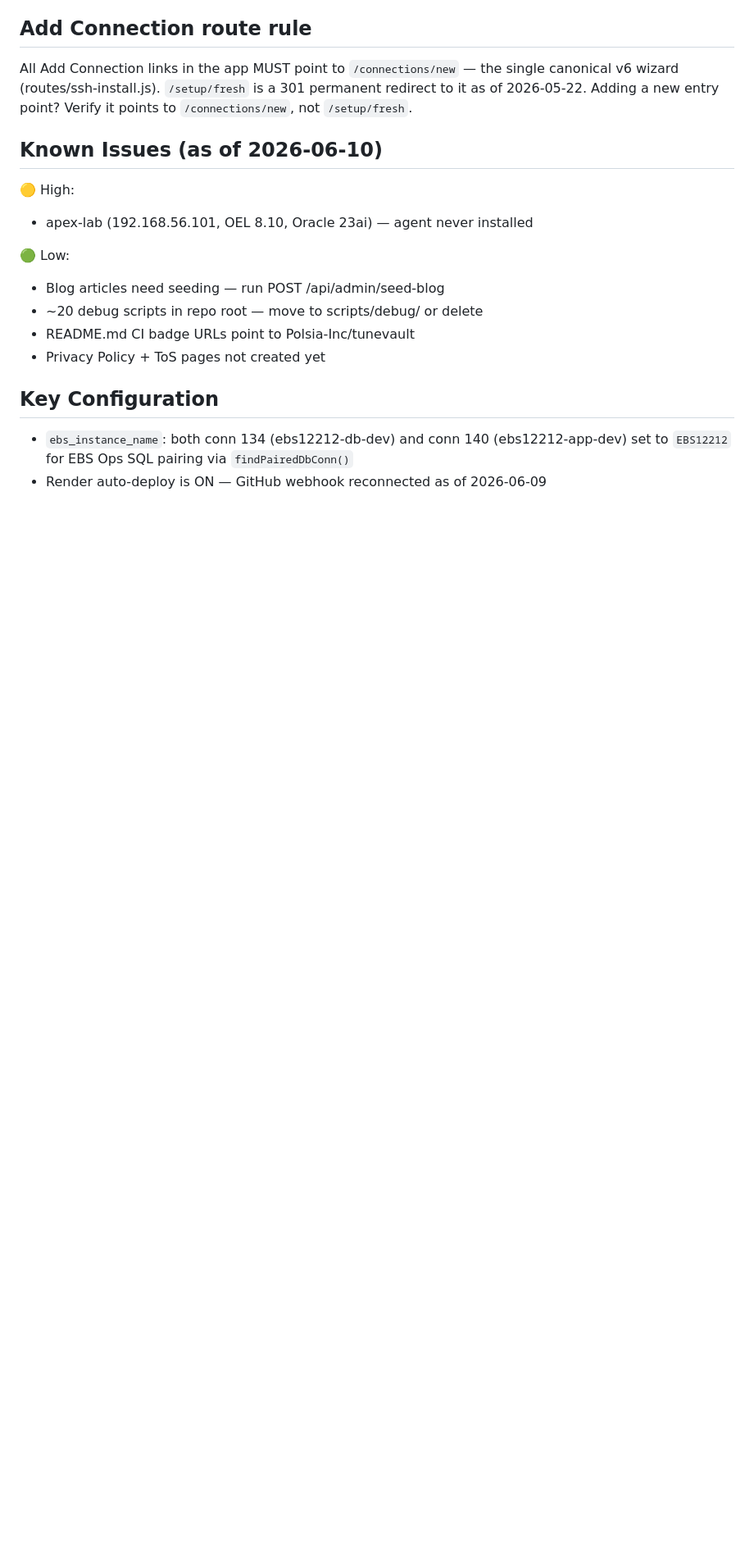
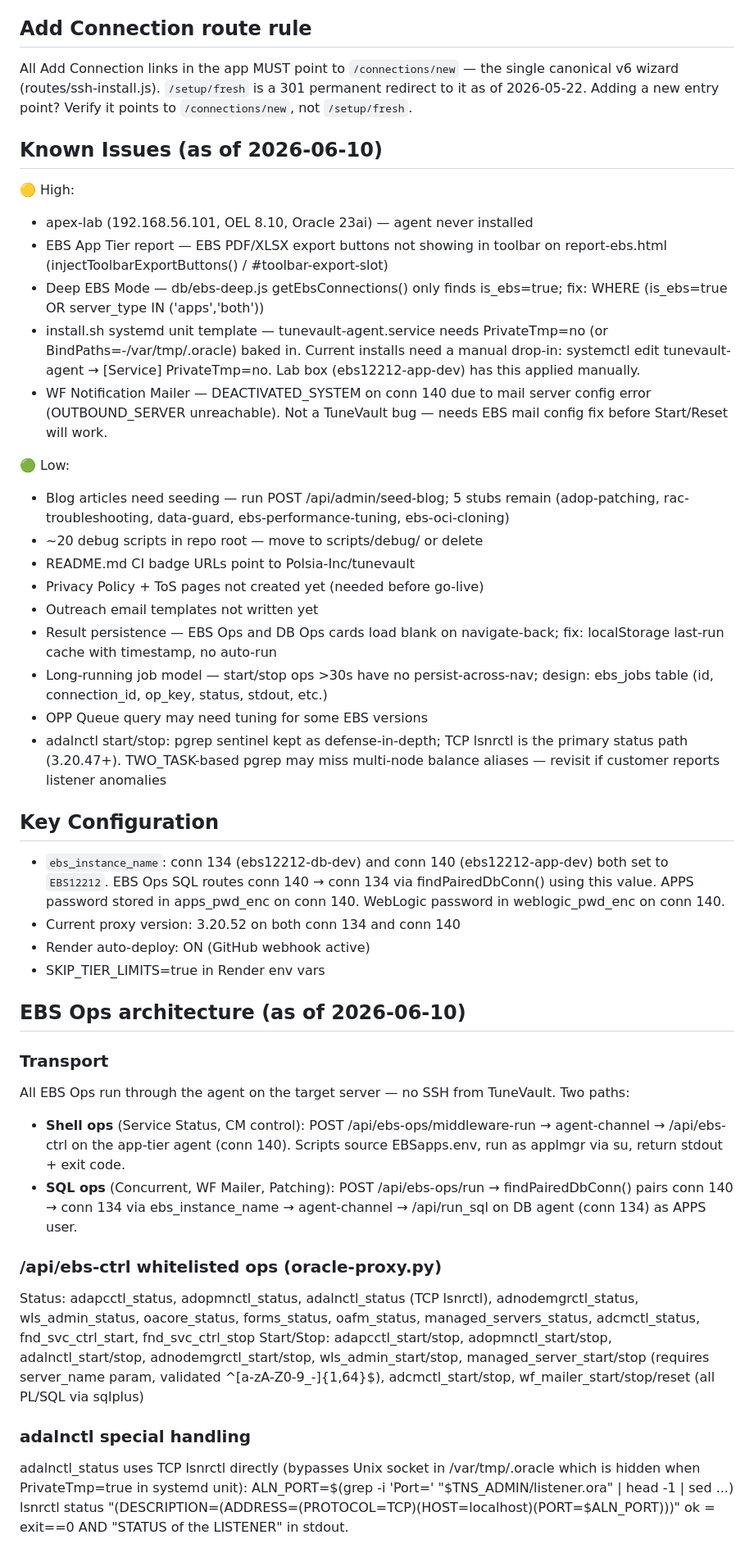
Before and after one commit to kiranale/tunevault, a Markdown page: CLAUDE.md, the part around one of its changes. Shown at 82% size. Rendered like a GitHub page; blank space fills up the shorter version.

```diff
--- a/CLAUDE.md
+++ b/CLAUDE.md
@@ -130,13 +130,70 @@ All Add Connection links in the app MUST point to `/connections/new` — the sin
 
 🟡 High:
 - apex-lab (192.168.56.101, OEL 8.10, Oracle 23ai) — agent never installed
+- EBS App Tier report — EBS PDF/XLSX export buttons not showing in toolbar
+  on report-ebs.html (injectToolbarExportButtons() / #toolbar-export-slot)
+- Deep EBS Mode — db/ebs-deep.js getEbsConnections() only finds is_ebs=true;
+  fix: WHERE (is_ebs=true OR server_type IN ('apps','both'))
+- install.sh systemd unit template — tunevault-agent.service needs
+  PrivateTmp=no (or BindPaths=-/var/tmp/.oracle) baked in. Current installs
+  need a manual drop-in: systemctl edit tunevault-agent → [Service]
+  PrivateTmp=no. Lab box (ebs12212-app-dev) has this applied manually.
+- WF Notification Mailer — DEACTIVATED_SYSTEM on conn 140 due to mail server
+  config error (OUTBOUND_SERVER unreachable). Not a TuneVault bug — needs
+  EBS mail config fix before Start/Reset will work.
 
 🟢 Low:
-- Blog articles need seeding — run POST /api/admin/seed-blog
+- Blog articles need seeding — run POST /api/admin/seed-blog; 5 stubs remain
+  (adop-patching, rac-troubleshooting, data-guard, ebs-performance-tuning,
+  ebs-oci-cloning)
 - ~20 debug scripts in repo root — move to scripts/debug/ or delete
 - README.md CI badge URLs point to Polsia-Inc/tunevault
-- Privacy Policy + ToS pages not created yet
+- Privacy Policy + ToS pages not created yet (needed before go-live)
+- Outreach email templates not written yet
+- Result persistence — EBS Ops and DB Ops cards load blank on navigate-back;
+  fix: localStorage last-run cache with timestamp, no auto-run
+- Long-running job model — start/stop ops >30s have no persist-across-nav;
+  design: ebs_jobs table (id, connection_id, op_key, status, stdout, etc.)
+- OPP Queue query may need tuning for some EBS versions
+- adalnctl start/stop: pgrep sentinel kept as defense-in-depth; TCP lsnrctl
+  is the primary status path (3.20.47+). TWO_TASK-based pgrep may miss
+  multi-node balance aliases — revisit if customer reports listener anomalies
 
 ## Key Configuration
-- `ebs_instance_name`: both conn 134 (ebs12212-db-dev) and conn 140 (ebs12212-app-dev) set to `EBS12212` for EBS Ops SQL pairing via `findPairedDbConn()`
-- Render auto-deploy is ON — GitHub webhook reconnected as of 2026-06-09
+- `ebs_instance_name`: conn 134 (ebs12212-db-dev) and conn 140
+  (ebs12212-app-dev) both set to `EBS12212`. EBS Ops SQL routes conn 140 →
+  conn 134 via findPairedDbConn() using this value. APPS password stored in
+  apps_pwd_enc on conn 140. WebLogic password in weblogic_pwd_enc on conn 140.
+- Current proxy version: 3.20.52 on both conn 134 and conn 140
+- Render auto-deploy: ON (GitHub webhook active)
+- SKIP_TIER_LIMITS=true in Render env vars
+
+## EBS Ops architecture (as of 2026-06-10)
+
+### Transport
+All EBS Ops run through the agent on the target server — no SSH from
+TuneVault. Two paths:
+- **Shell ops** (Service Status, CM control): POST /api/ebs-ops/middleware-run
+  → agent-channel → /api/ebs-ctrl on the app-tier agent (conn 140). Scripts
+  source EBSapps.env, run as applmgr via su, return stdout + exit code.
+- **SQL ops** (Concurrent, WF Mailer, Patching): POST /api/ebs-ops/run →
+  findPairedDbConn() pairs conn 140 → conn 134 via ebs_instance_name →
+  agent-channel → /api/run_sql on DB agent (conn 134) as APPS user.
+
+### /api/ebs-ctrl whitelisted ops (oracle-proxy.py)
+Status: adapcctl_status, adopmnctl_status, adalnctl_status (TCP lsnrctl),
+adnodemgrctl_status, wls_admin_status, oacore_status, forms_status,
+oafm_status, managed_servers_status, adcmctl_status, fnd_svc_ctrl_start,
+fnd_svc_ctrl_stop
+Start/Stop: adapcctl_start/stop, adopmnctl_start/stop, adalnctl_start/stop,
+adnodemgrctl_start/stop, wls_admin_start/stop, managed_server_start/stop
+(requires server_name param, validated ^[a-zA-Z0-9_-]{1,64}$),
+adcmctl_start/stop, wf_mailer_start/stop/reset (all PL/SQL via sqlplus)
+
+### adalnctl special handling
+adalnctl_status uses TCP lsnrctl directly (bypasses Unix socket in
+/var/tmp/.oracle which is hidden when PrivateTmp=true in systemd unit):
+  ALN_PORT=$(grep -i 'Port=' "$TNS_ADMIN/listener.ora" | head -1 | sed ...)
+  lsnrctl status "(DESCRIPTION=(ADDRESS=(PROTOCOL=TCP)(HOST=localhost)(PORT=$ALN_PORT)))"
+ok = exit==0 AND "STATUS of the LISTENER" in stdout.
+
```
Also changed, not shown: other parts of CLAUDE.md (+76 -11 lines).
